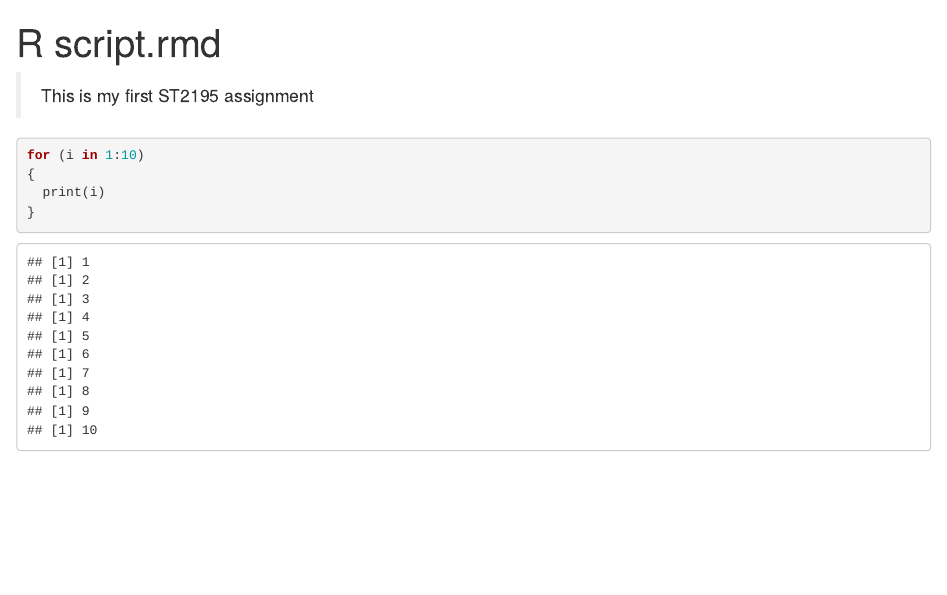
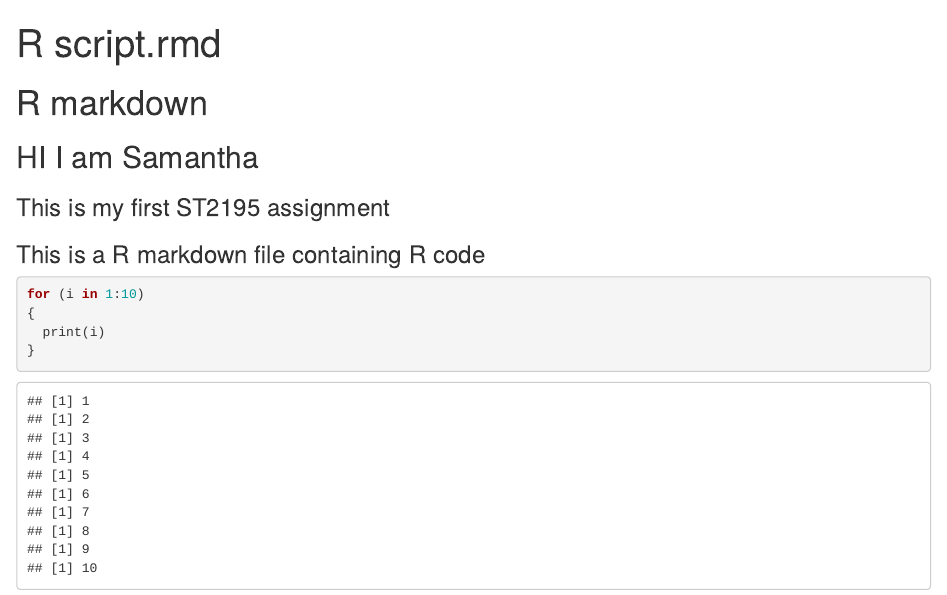
Before and after one commit to SamanthaTricia/st2195_assignment_1, an R Markdown document (r_studio/R script.Rmd): the page in a window 1100 px wide, from its top. Rendered offline with R 4.5, knitr and Pandoc, with nearby package versions.

Commit message:
Add files via upload

````diff
--- a/r_studio/R script.Rmd
+++ b/r_studio/R script.Rmd
@@ -7,8 +7,12 @@ output: html_document
 knitr::opts_chunk$set(echo = TRUE)
 ```
 
+# R markdown
 
-> This is my first ST2195 assignment
+## HI I am Samantha
+
+### This is my first ST2195 assignment
+### This is a R markdown file containing R code
 
 ```{r}
 for (i in 1:10)
````
Also changed, not shown: r_studio/R-script.html.
